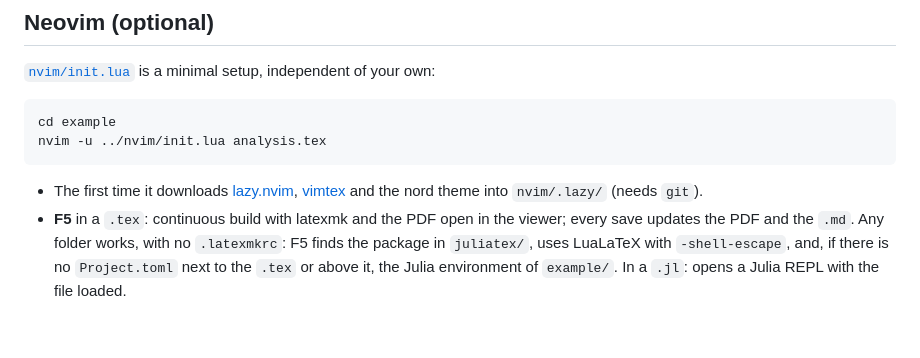
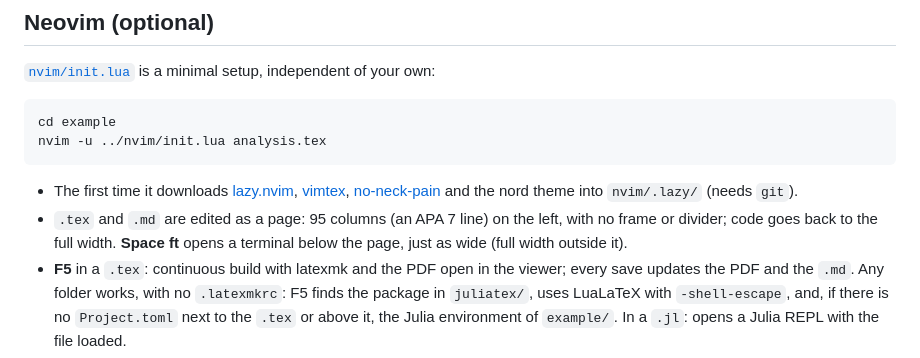
Before and after one commit to ferrerama/juliaTex, a Markdown page: README.md, the part around the change. Rendered like a GitHub page; blank space fills up the shorter version.

Commit message:
README: the nvim page and terminal

````diff
--- a/README.md
+++ b/README.md
@@ -104,7 +104,9 @@ cd example
 nvim -u ../nvim/init.lua analysis.tex
 ```
 
-- The first time it downloads [lazy.nvim](https://github.com/folke/lazy.nvim), [vimtex](https://github.com/lervag/vimtex) and the nord theme into `nvim/.lazy/` (needs `git`).
+- The first time it downloads [lazy.nvim](https://github.com/folke/lazy.nvim), [vimtex](https://github.com/lervag/vimtex), [no-neck-pain](https://github.com/shortcuts/no-neck-pain.nvim) and the nord theme into `nvim/.lazy/` (needs `git`).
+- `.tex` and `.md` are edited as a page: 95 columns (an APA 7 line) on the left, with no frame or divider; code goes back to the full width.
+  **Space ft** opens a terminal below the page, just as wide (full width outside it).
 - **F5** in a `.tex`: continuous build with latexmk and the PDF open in the viewer; every save updates the PDF and the `.md`.
   Any folder works, with no `.latexmkrc`: F5 finds the package in `juliatex/`, uses LuaLaTeX with `-shell-escape`, and, if there is no `Project.toml` next to the `.tex` or above it, the Julia environment of `example/`.
   In a `.jl`: opens a Julia REPL with the file loaded.
````
